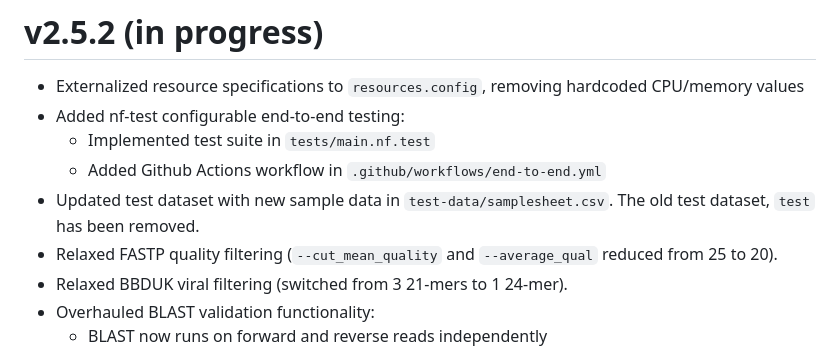
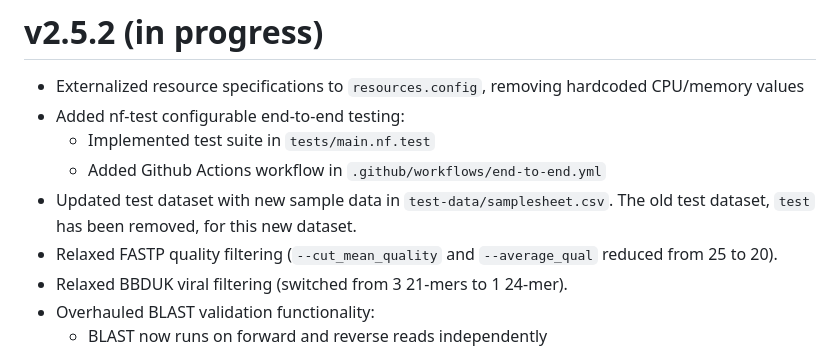
Before and after one commit to naobservatory/mgs-workflow, a Markdown page: CHANGELOG.md, the part around the change. GitHub-like rendering.

```diff
--- a/CHANGELOG.md
+++ b/CHANGELOG.md
@@ -3,7 +3,7 @@
 - Added nf-test configurable end-to-end testing:
     - Implemented test suite in `tests/main.nf.test`
     - Added Github Actions workflow in `.github/workflows/end-to-end.yml`
-- Updated test dataset with new sample data in `test-data/samplesheet.csv`. The old test dataset, `test` has been removed.
+- Updated test dataset with new sample data in `test-data/samplesheet.csv`. The old test dataset, `test` has been removed, for this new dataset.
 - Relaxed FASTP quality filtering (`--cut_mean_quality` and `--average_qual` reduced from 25 to 20).
 - Relaxed BBDUK viral filtering (switched from 3 21-mers to 1 24-mer).
 - Overhauled BLAST validation functionality:
```
